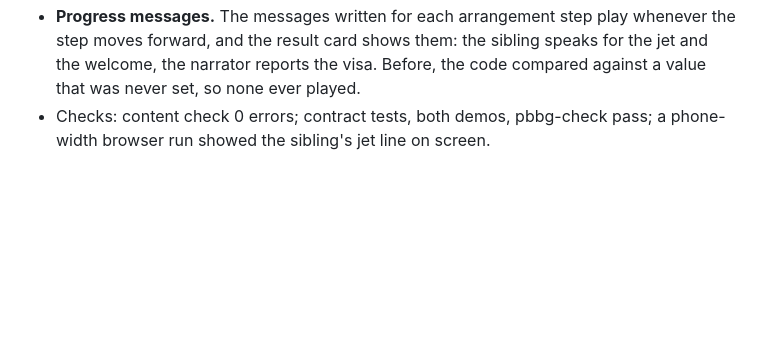
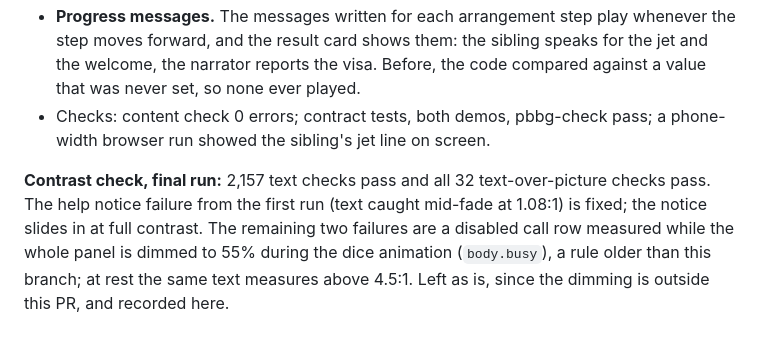
Before and after one commit to quarterback/escape-game, a Markdown page: docs/aar-language-pass.md, the part around the change. Drawn GitHub-style; blank space fills up the shorter version.

Commit message:
Record the final contrast check
Co-Authored-By: Claude Fable 5.1 <noreply@anthropic.com>
Claude-Session: https://claude.ai/code/session_01DbpmQem3XQkDF6YzpQmcrL

```diff
--- a/docs/aar-language-pass.md
+++ b/docs/aar-language-pass.md
@@ -192,3 +192,5 @@ The renames went into player text, demos, the map label, the about page and the
 - **"This cannot succeed"** stays on the cancelled passport and on paying the yardmaster, because those rolls cannot be won. The yardmaster's move text no longer forecasts the outcome (changed in the second round); its chance line, which is live game state, still shows.
 - **Progress messages.** The messages written for each arrangement step play whenever the step moves forward, and the result card shows them: the sibling speaks for the jet and the welcome, the narrator reports the visa. Before, the code compared against a value that was never set, so none ever played.
 - Checks: content check 0 errors; contract tests, both demos, pbbg-check pass; a phone-width browser run showed the sibling's jet line on screen.
+
+**Contrast check, final run:** 2,157 text checks pass and all 32 text-over-picture checks pass. The help notice failure from the first run (text caught mid-fade at 1.08:1) is fixed; the notice slides in at full contrast. The remaining two failures are a disabled call row measured while the whole panel is dimmed to 55% during the dice animation (`body.busy`), a rule older than this branch; at rest the same text measures above 4.5:1. Left as is, since the dimming is outside this PR, and recorded here.
```
